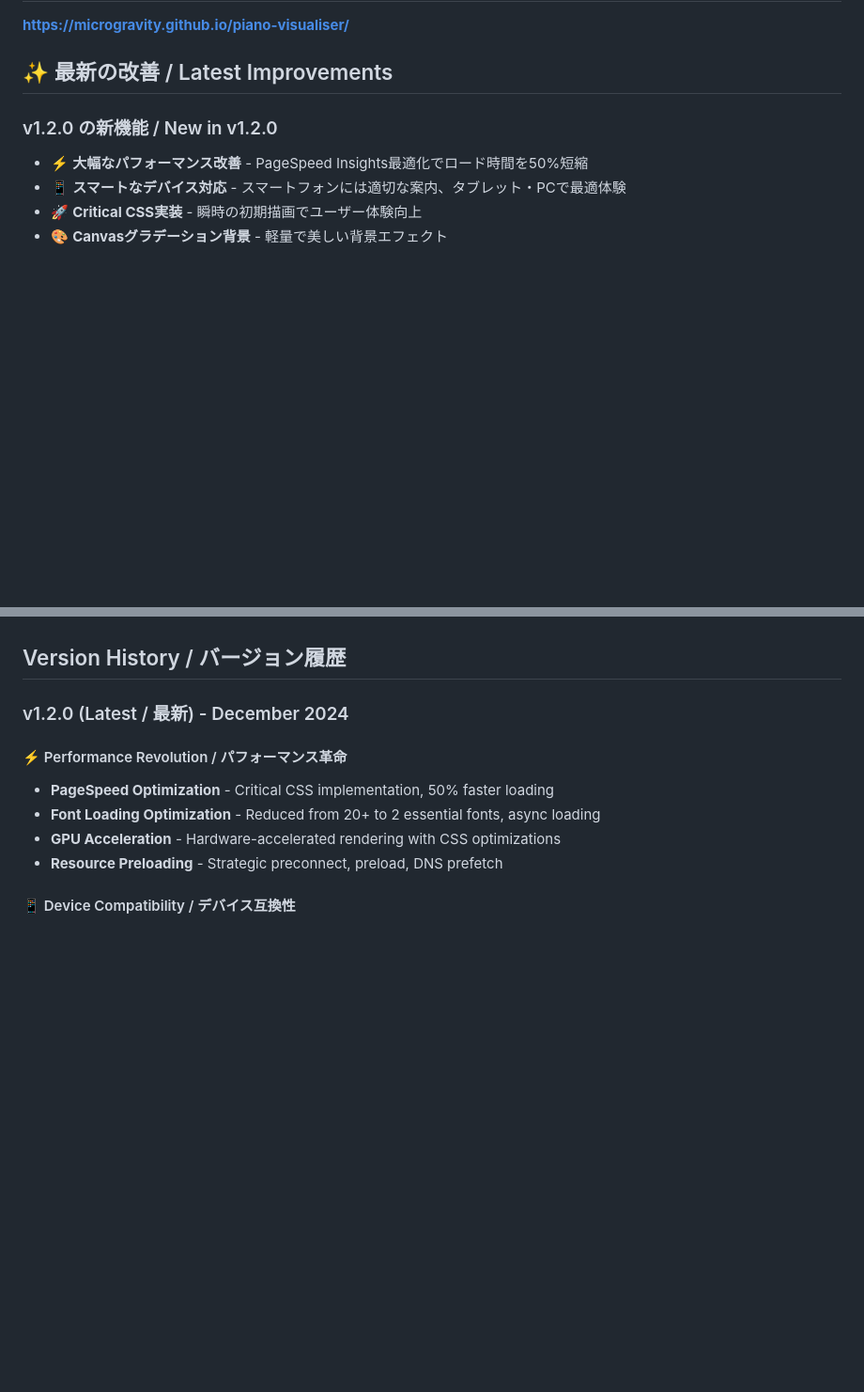
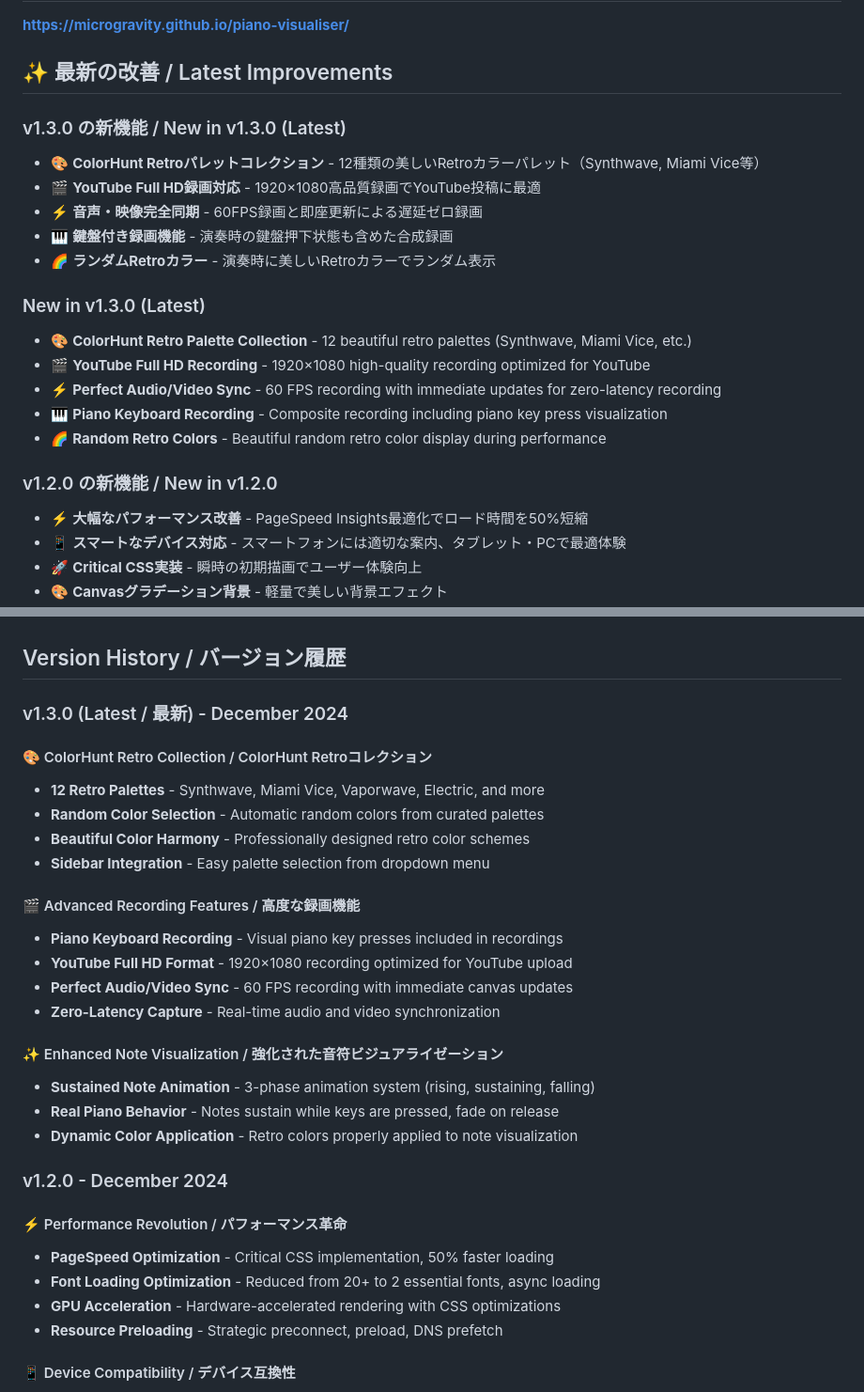
Before and after one commit to microgravity/klavion, a Markdown page: README.md, 2 parts joined by grey strips. Shown at 94% size. Drawn GitHub-style; blank space fills up the shorter version.

Commit message:
Update README.md with v1.3.0 features
- Add ColorHunt Retro palette collection information
- Document advanced recording features with piano keyboard visualization
- Update visual effects section with sustained note animation
- Add YouTube Full HD recording and perfect audio/video sync details
- Include enhanced note visualization with 3-phase animation system

🤖 Generated with [Claude Code](https://claude.ai/code)

Co-Authored-By: Claude <noreply@anthropic.com>

```diff
--- a/README.md
+++ b/README.md
@@ -16,6 +16,22 @@ An interactive 3D piano visualization tool with beautiful graphics, high-quality
 **[https://microgravity.github.io/piano-visualiser/](https://microgravity.github.io/piano-visualiser/)**
 
 ## ✨ 最新の改善 / Latest Improvements
+
+### v1.3.0 の新機能 / New in v1.3.0 (Latest)
+
+- 🎨 **ColorHunt Retroパレットコレクション** - 12種類の美しいRetroカラーパレット（Synthwave, Miami Vice等）
+- 🎬 **YouTube Full HD録画対応** - 1920×1080高品質録画でYouTube投稿に最適
+- ⚡ **音声・映像完全同期** - 60FPS録画と即座更新による遅延ゼロ録画
+- 🎹 **鍵盤付き録画機能** - 演奏時の鍵盤押下状態も含めた合成録画
+- 🌈 **ランダムRetroカラー** - 演奏時に美しいRetroカラーでランダム表示
+
+### New in v1.3.0 (Latest)
+
+- 🎨 **ColorHunt Retro Palette Collection** - 12 beautiful retro palettes (Synthwave, Miami Vice, etc.)
+- 🎬 **YouTube Full HD Recording** - 1920×1080 high-quality recording optimized for YouTube
+- ⚡ **Perfect Audio/Video Sync** - 60 FPS recording with immediate updates for zero-latency recording
+- 🎹 **Piano Keyboard Recording** - Composite recording including piano key press visualization
+- 🌈 **Random Retro Colors** - Beautiful random retro color display during performance
 
 ### v1.2.0 の新機能 / New in v1.2.0
 
@@ -387,7 +415,26 @@ This project is licensed under the MIT License. See the LICENSE file for details
 
 ## Version History / バージョン履歴
 
-### v1.2.0 (Latest / 最新) - December 2024
+### v1.3.0 (Latest / 最新) - December 2024
+
+#### 🎨 ColorHunt Retro Collection / ColorHunt Retroコレクション
+- **12 Retro Palettes** - Synthwave, Miami Vice, Vaporwave, Electric, and more
+- **Random Color Selection** - Automatic random colors from curated palettes
+- **Beautiful Color Harmony** - Professionally designed retro color schemes
+- **Sidebar Integration** - Easy palette selection from dropdown menu
+
+#### 🎬 Advanced Recording Features / 高度な録画機能
+- **Piano Keyboard Recording** - Visual piano key presses included in recordings
+- **YouTube Full HD Format** - 1920×1080 recording optimized for YouTube upload
+- **Perfect Audio/Video Sync** - 60 FPS recording with immediate canvas updates
+- **Zero-Latency Capture** - Real-time audio and video synchronization
+
+#### ✨ Enhanced Note Visualization / 強化された音符ビジュアライゼーション
+- **Sustained Note Animation** - 3-phase animation system (rising, sustaining, falling)
+- **Real Piano Behavior** - Notes sustain while keys are pressed, fade on release
+- **Dynamic Color Application** - Retro colors properly applied to note visualization
+
+### v1.2.0 - December 2024
 
 #### ⚡ Performance Revolution / パフォーマンス革命
 - **PageSpeed Optimization** - Critical CSS implementation, 50% faster loading
```
Also changed, not shown: other parts of README.md (+12 -0 lines).
